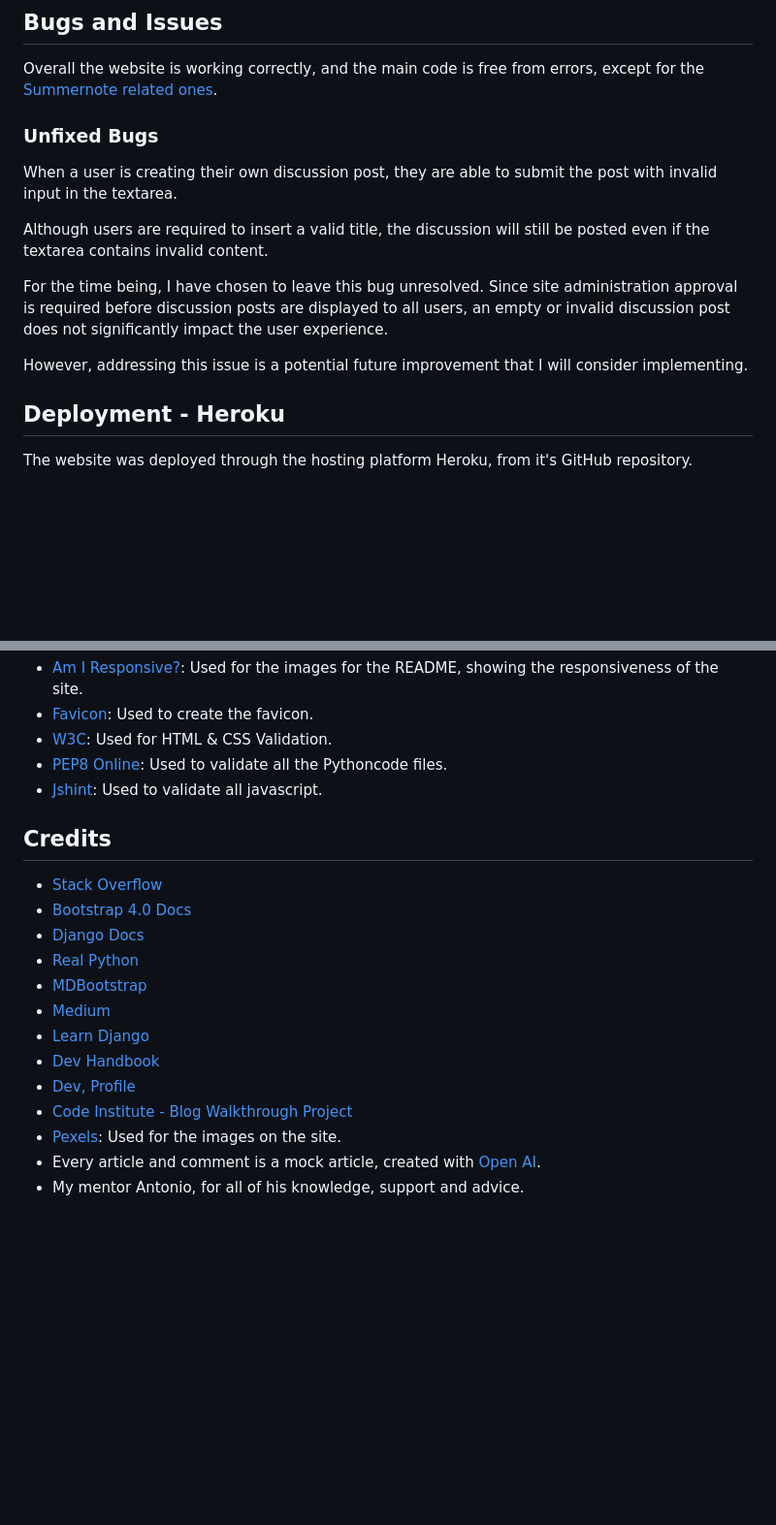
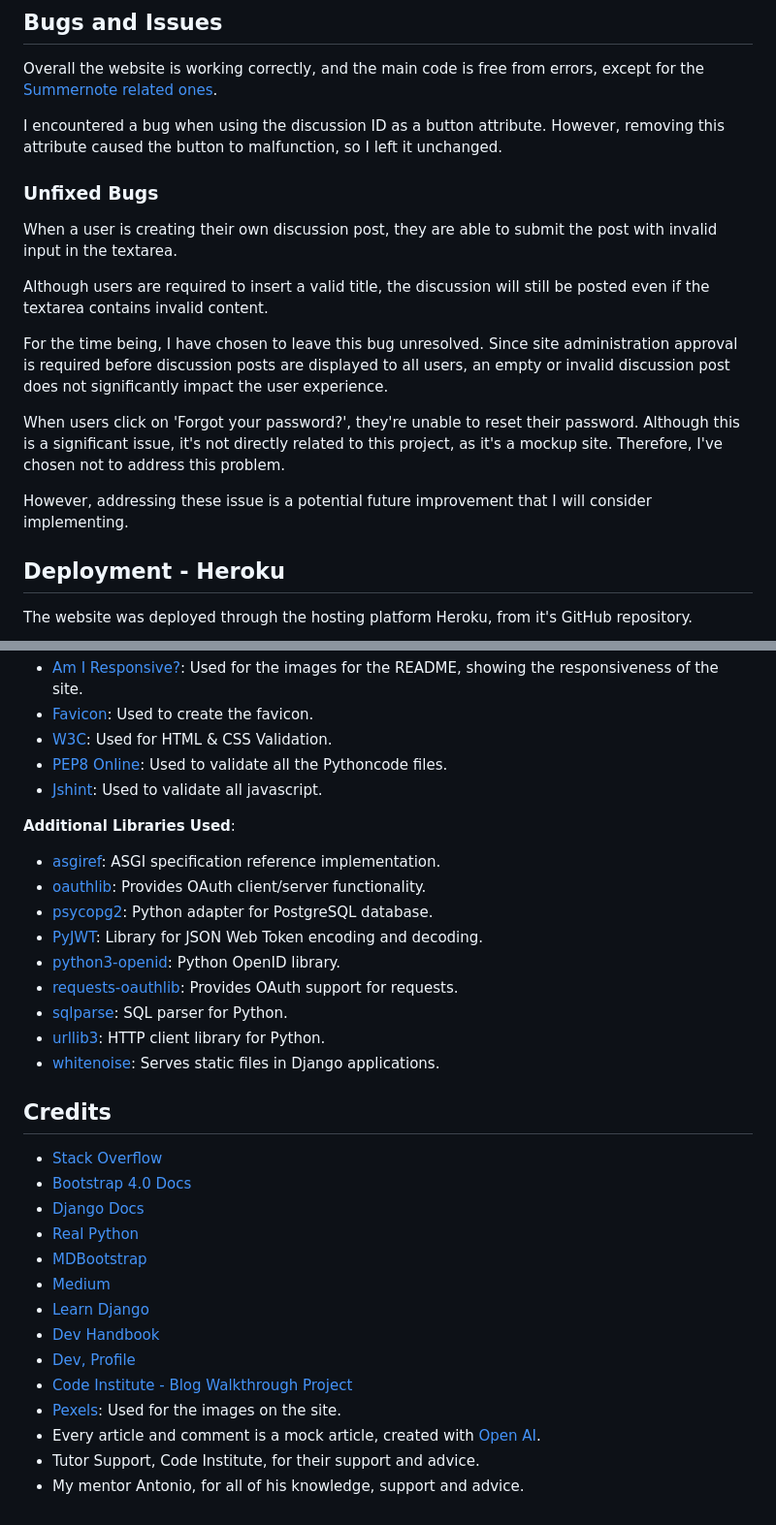
Before and after one commit to tildeholmqvist/connected, a Markdown page: README.md, 2 parts joined by grey strips. Shown at 97% size. GitHub-like rendering; blank space fills up the shorter version.

```diff
--- a/README.md
+++ b/README.md
@@ -421,6 +408,8 @@ The websites responsiveness has been tested through the Google Chrom Dev Tool, [
 
 Overall the website is working correctly, and the main code is free from errors, except for the [Summernote related ones](#summernote-errors).
 
+I encountered a bug when using the discussion ID as a button attribute. However, removing this attribute caused the button to malfunction, so I left it unchanged.
+
 ### Unfixed Bugs
 
 When a user is creating their own discussion post, they are able to submit the post with invalid input in the textarea.
@@ -429,7 +418,9 @@ Although users are required to insert a valid title, the discussion will still b
 
 For the time being, I have chosen to leave this bug unresolved. Since site administration approval is required before discussion posts are displayed to all users, an empty or invalid discussion post does not significantly impact the user experience.
 
-However, addressing this issue is a potential future improvement that I will consider implementing.
+When users click on 'Forgot your password?', they're unable to reset their password. Although this is a significant issue, it's not directly related to this project, as it's a mockup site. Therefore, I've chosen not to address this problem.
+
+However, addressing these issue is a potential future improvement that I will consider implementing.
 
 ## Deployment - Heroku
 
@@ -510,6 +501,17 @@ The deployed website can be found here - [Connected](https://connected-c643fb1af
 - [PEP8 Online](http://pep8online.com/): Used to validate all the Pythoncode files.
 - [Jshint](https://jshint.com/): Used to validate all javascript.
 
+**Additional Libraries Used**:
+- [asgiref](https://pypi.org/project/asgiref/): ASGI specification reference implementation.
+- [oauthlib](https://pypi.org/project/oauthlib/): Provides OAuth client/server functionality.
+- [psycopg2](https://pypi.org/project/psycopg2/): Python adapter for PostgreSQL database.
+- [PyJWT](https://pypi.org/project/PyJWT/): Library for JSON Web Token encoding and decoding.
+- [python3-openid](https://pypi.org/project/python3-openid/): Python OpenID library.
+- [requests-oauthlib](https://pypi.org/project/requests-oauthlib/): Provides OAuth support for requests.
+- [sqlparse](https://pypi.org/project/sqlparse/): SQL parser for Python.
+- [urllib3](https://pypi.org/project/urllib3/): HTTP client library for Python.
+- [whitenoise](https://pypi.org/project/whitenoise/): Serves static files in Django applications.
+
 ## Credits
 - [Stack Overflow](https://stackoverflow.com/)
 - [Bootstrap 4.0 Docs](https://getbootstrap.com/docs/4.0/getting-started/introduction/)
@@ -523,4 +525,5 @@ The deployed website can be found here - [Connected](https://connected-c643fb1af
 - [Code Institute - Blog Walkthrough Project](https://github.com/Code-Institute-Solutions/Django3blog)
 - [Pexels](https://www.pexels.com/sv-se/): Used for the images on the site.
 - Every article and comment is a mock article, created with [Open AI](https://chat.openai.com/).
+- Tutor Support, Code Institute, for their support and advice.
 - My mentor Antonio, for all of his knowledge, support and advice.
```
Also changed, not shown: other parts of README.md (+26 -39 lines).
